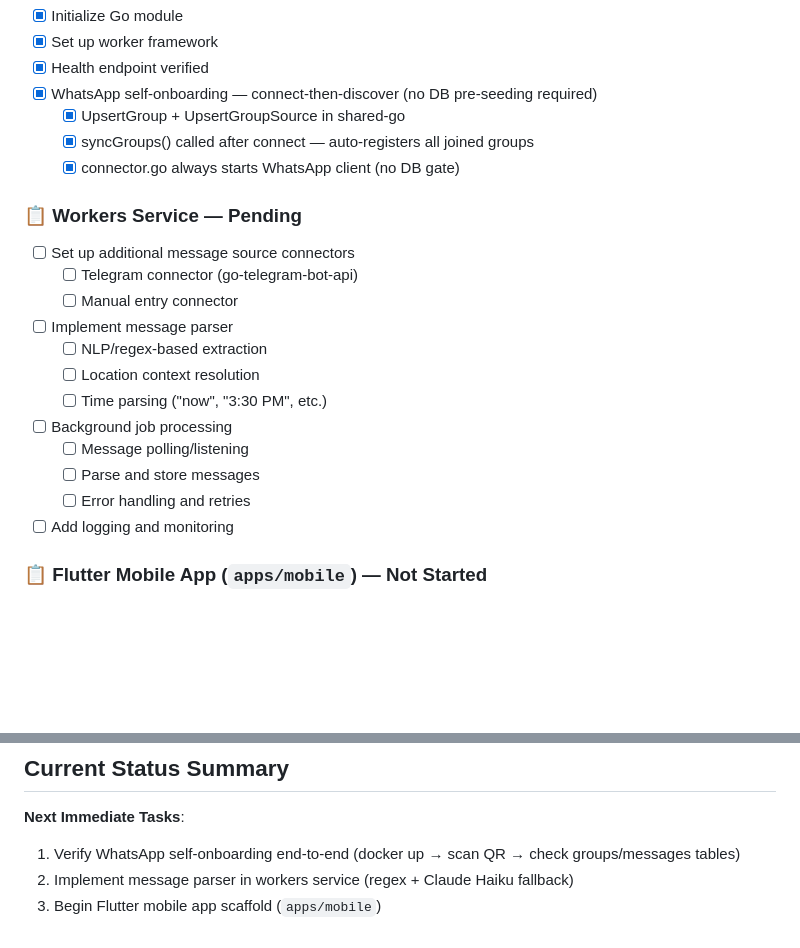
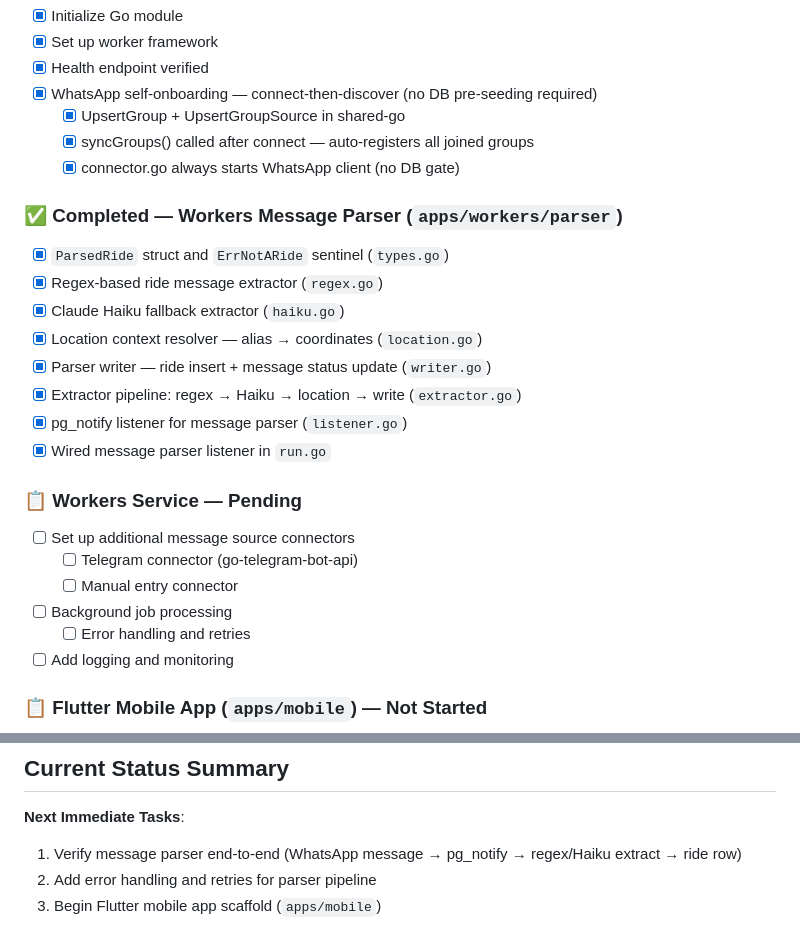
Before and after one commit to rahulmathews/project-neo, a Markdown page: TODO.md, 2 parts joined by grey strips. Rendered like a GitHub page; blank space fills up the shorter version.

Commit message:
docs: update CLAUDE.md and TODO.md to reflect completed message parser implementation and updated roadmap

```diff
--- a/TODO.md
+++ b/TODO.md
@@ -104,17 +104,21 @@
   - [x] syncGroups() called after connect — auto-registers all joined groups
   - [x] connector.go always starts WhatsApp client (no DB gate)
 
+### ✅ Completed — Workers Message Parser (`apps/workers/parser`)
+- [x] `ParsedRide` struct and `ErrNotARide` sentinel (`types.go`)
+- [x] Regex-based ride message extractor (`regex.go`)
+- [x] Claude Haiku fallback extractor (`haiku.go`)
+- [x] Location context resolver — alias → coordinates (`location.go`)
+- [x] Parser writer — ride insert + message status update (`writer.go`)
+- [x] Extractor pipeline: regex → Haiku → location → write (`extractor.go`)
+- [x] pg_notify listener for message parser (`listener.go`)
+- [x] Wired message parser listener in `run.go`
+
 ### 📋 Workers Service — Pending
 - [ ] Set up additional message source connectors
   - [ ] Telegram connector (go-telegram-bot-api)
   - [ ] Manual entry connector
-- [ ] Implement message parser
-  - [ ] NLP/regex-based extraction
-  - [ ] Location context resolution
-  - [ ] Time parsing ("now", "3:30 PM", etc.)
 - [ ] Background job processing
-  - [ ] Message polling/listening
-  - [ ] Parse and store messages
   - [ ] Error handling and retries
 - [ ] Add logging and monitoring
 
@@ -214,6 +218,6 @@
 ## Current Status Summary
 
 **Next Immediate Tasks**:
-1. Verify WhatsApp self-onboarding end-to-end (docker up → scan QR → check groups/messages tables)
-2. Implement message parser in workers service (regex + Claude Haiku fallback)
+1. Verify message parser end-to-end (WhatsApp message → pg_notify → regex/Haiku extract → ride row)
+2. Add error handling and retries for parser pipeline
 3. Begin Flutter mobile app scaffold (`apps/mobile`)
```
Also changed, not shown: other parts of TODO.md (+1 -1 lines), CLAUDE.md (+1 -1 lines).
